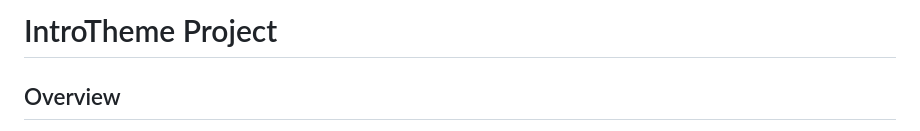
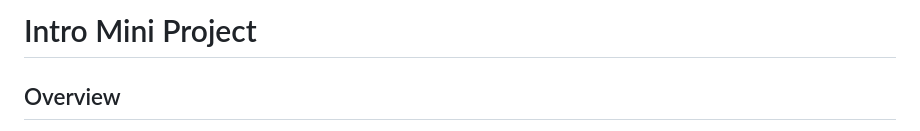
Before and after one commit to xshshahab/Mini_Project, a Markdown page: README.md, the part around the change. GitHub-like rendering.

```diff
--- a/README.md
+++ b/README.md
@@ -1,4 +1,4 @@
-# IntroTheme Project
+# Intro Mini Project
 ## Overview
 
 IntroTheme is a stylish and minimalist landing page template designed to introduce a website or application. It features a clean layout with modern typography and subtle animations.
```
